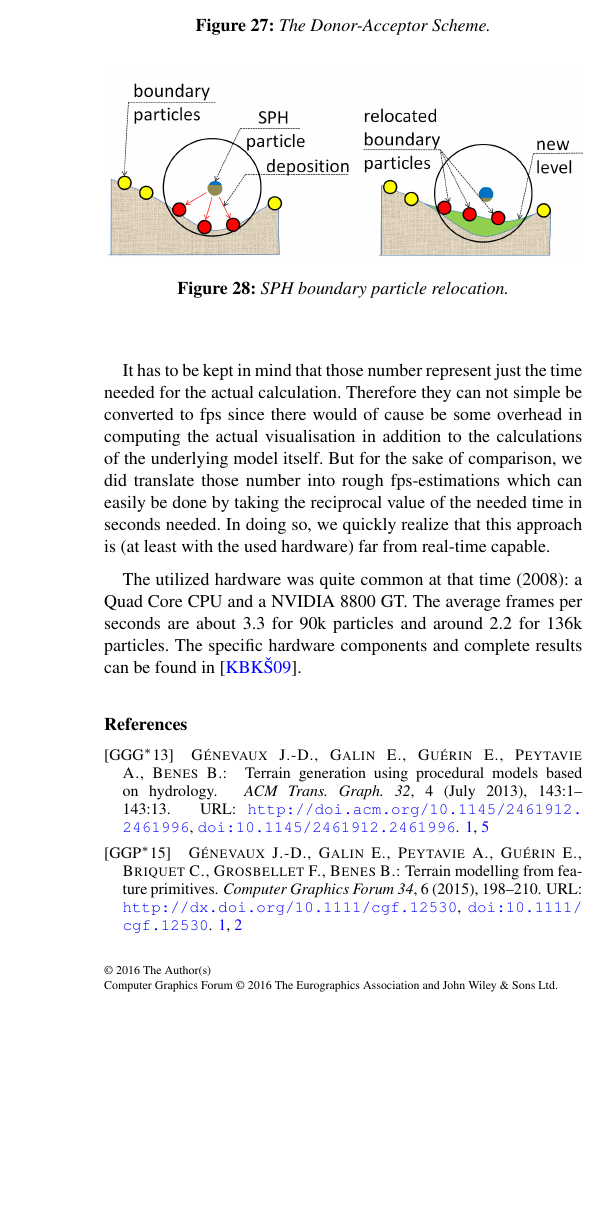
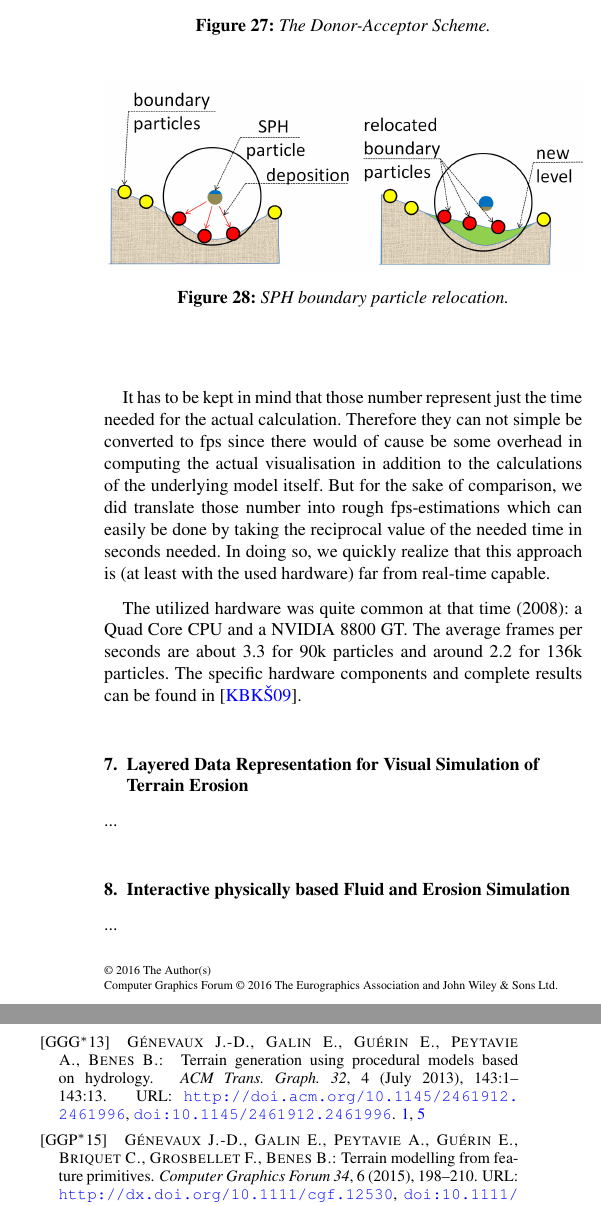
Before and after one commit to JimmyLaessig/Seminar_aus_Computergraphik, a LaTeX document (Report/report.tex, which reads Report/Interactive_Fluid_and_Erosion_Simulation.tex, Report/Layered_Data_for_Terrain_Erosion.tex): part of one column of page 9 of 9 before the commit and two parts of the columns of page 9 of 9 after it, the two joined at a grey line, cut so that both start at the same text, the shorter picture padded with empty space. Compiled offline with pdfLaTeX.

Commit message:
added links to new chapters

```diff
--- /dev/null
+++ b/Report/Interactive_Fluid_and_Erosion_Simulation.tex
@@ -0,0 +1,2 @@
+\section{Interactive physically based Fluid and Erosion Simulation}
+...
--- /dev/null
+++ b/Report/Layered_Data_for_Terrain_Erosion.tex
@@ -0,0 +1,2 @@
+\section{Layered Data Representation for Visual Simulation of Terrain Erosion}
+...
--- a/Report/report.tex
+++ b/Report/report.tex
@@ -54,6 +54,8 @@
 \input{Terrain_Generation_Using_Procedural_Models_Based_on_Hydrology}
 \input{Realtime_Animation_of_Sand_Water_Interaction}
 \input{Hydraulic_Erosion_Using_SPH}
+\input{Layered_Data_for_Terrain_Erosion}
+\input{Interactive_Fluid_and_Erosion_Simulation}
 
 
 %------------------------ REFERENCES ------------------------%
```
